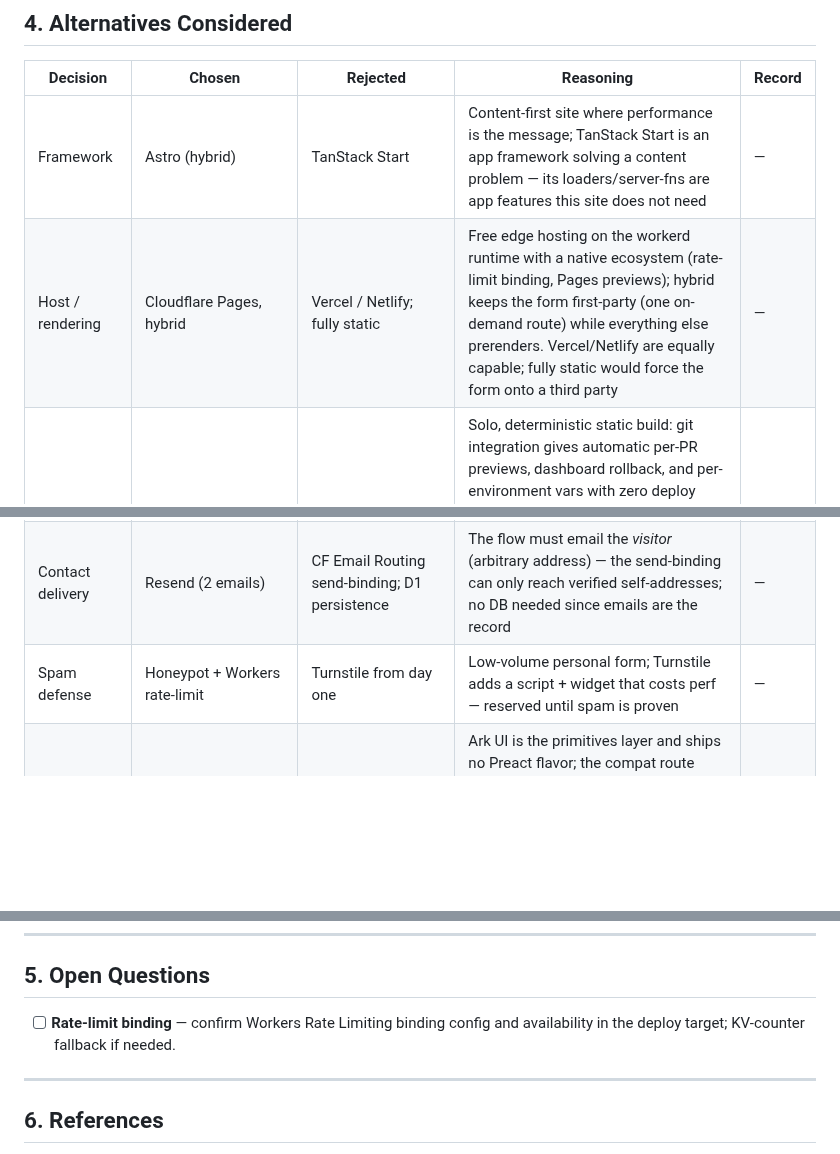
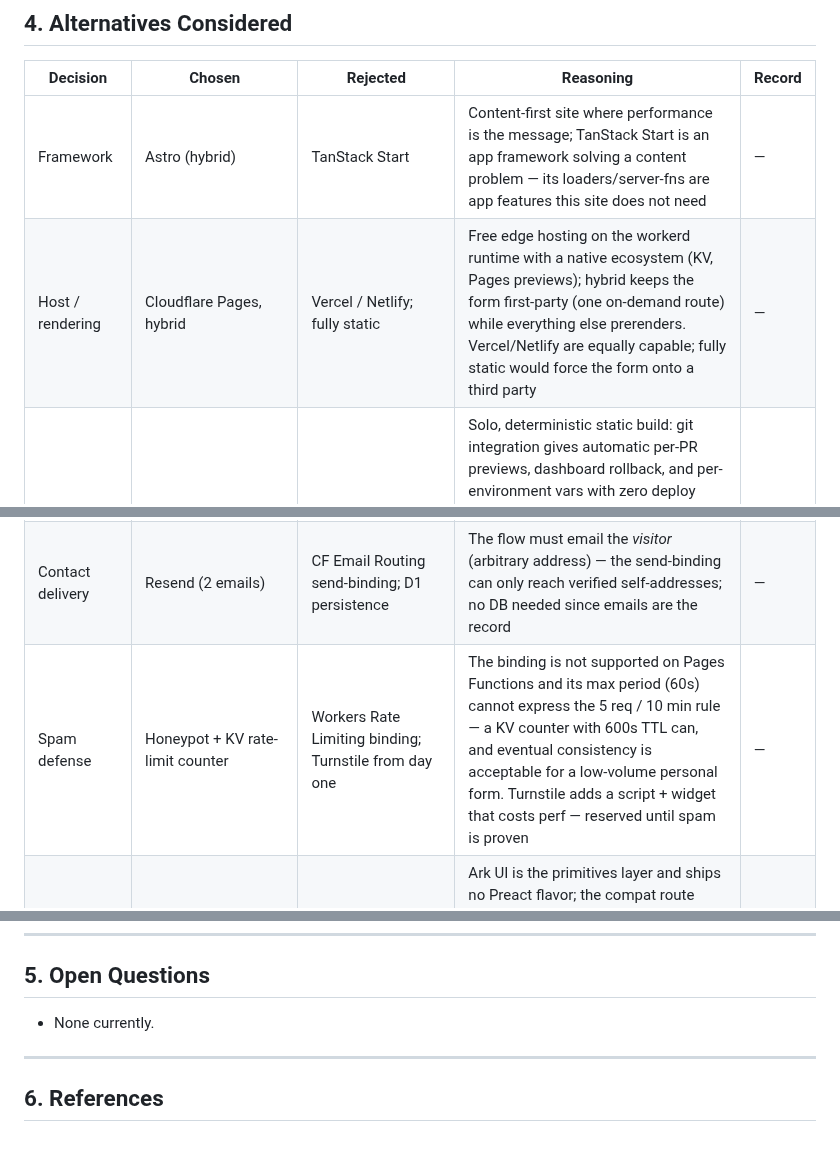
Before and after one commit to adeonir/adeonir.dev, a Markdown page: docs/tech/design-doc.md, 3 parts joined by grey strips. Drawn GitHub-style; blank space fills up the shorter version.

```diff
--- a/docs/tech/design-doc.md
+++ b/docs/tech/design-doc.md
@@ -273,10 +275,10 @@ erDiagram
 | Decision | Chosen | Rejected | Reasoning | Record |
 |----------|--------|----------|-----------|--------|
 | Framework | Astro (hybrid) | TanStack Start | Content-first site where performance is the message; TanStack Start is an app framework solving a content problem — its loaders/server-fns are app features this site does not need | — |
-| Host / rendering | Cloudflare Pages, hybrid | Vercel / Netlify; fully static | Free edge hosting on the workerd runtime with a native ecosystem (rate-limit binding, Pages previews); hybrid keeps the form first-party (one on-demand route) while everything else prerenders. Vercel/Netlify are equally capable; fully static would force the form onto a third party | — |
+| Host / rendering | Cloudflare Pages, hybrid | Vercel / Netlify; fully static | Free edge hosting on the workerd runtime with a native ecosystem (KV, Pages previews); hybrid keeps the form first-party (one on-demand route) while everything else prerenders. Vercel/Netlify are equally capable; fully static would force the form onto a third party | — |
 | Deploy pipeline | Cloudflare Pages git integration | Wrangler deploy job in GitHub Actions | Solo, deterministic static build: git integration gives automatic per-PR previews, dashboard rollback, and per-environment vars with zero deploy credentials in GitHub. Quality gates run in Actions as required checks and branch protection keeps `main` green, so red never reaches production — the artifact-parity edge of an in-pipeline deploy job doesn't justify rebuilding that DX by hand | — |
 | Contact delivery | Resend (2 emails) | CF Email Routing send-binding; D1 persistence | The flow must email the _visitor_ (arbitrary address) — the send-binding can only reach verified self-addresses; no DB needed since emails are the record | — |
-| Spam defense | Honeypot + Workers rate-limit | Turnstile from day one | Low-volume personal form; Turnstile adds a script + widget that costs perf — reserved until spam is proven | — |
+| Spam defense | Honeypot + KV rate-limit counter | Workers Rate Limiting binding; Turnstile from day one | The binding is not supported on Pages Functions and its max period (60s) cannot express the 5 req / 10 min rule — a KV counter with 600s TTL can, and eventual consistency is acceptable for a low-volume personal form. Turnstile adds a script + widget that costs perf — reserved until spam is proven | — |
 | UI runtime | React 19 (`@astrojs/react`) | Preact; Preact + `preact/compat` shim | Ark UI is the primitives layer and ships no Preact flavor; the compat route failed SSR in practice (`document` access under `preact-render-to-string`). Runtime cost (~50kb gzip on hydrating viewports) is deferred via `client:*` and guarded by the Lighthouse CI budget | ADR-001 |
 | Styling | Tailwind | Vanilla CSS; CSS Modules | Existing dual-skin tokens map cleanly to generated utilities; first-class Astro integration | — |
 | Content model | Single-source MDX + per-section yaml collections | Split metadata (yaml) from body (MDX) | One source of truth per project; schema-validated; no slug duplication or join logic | — |
@@ -292,8 +294,7 @@ erDiagram
 
 ## 5. Open Questions
 
-- [ ] **Rate-limit binding** — confirm Workers Rate Limiting binding config and
-      availability in the deploy target; KV-counter fallback if needed.
+- None currently.
 
 ---
 
```
Also changed, not shown: other parts of docs/tech/design-doc.md (+10 -8 lines).
